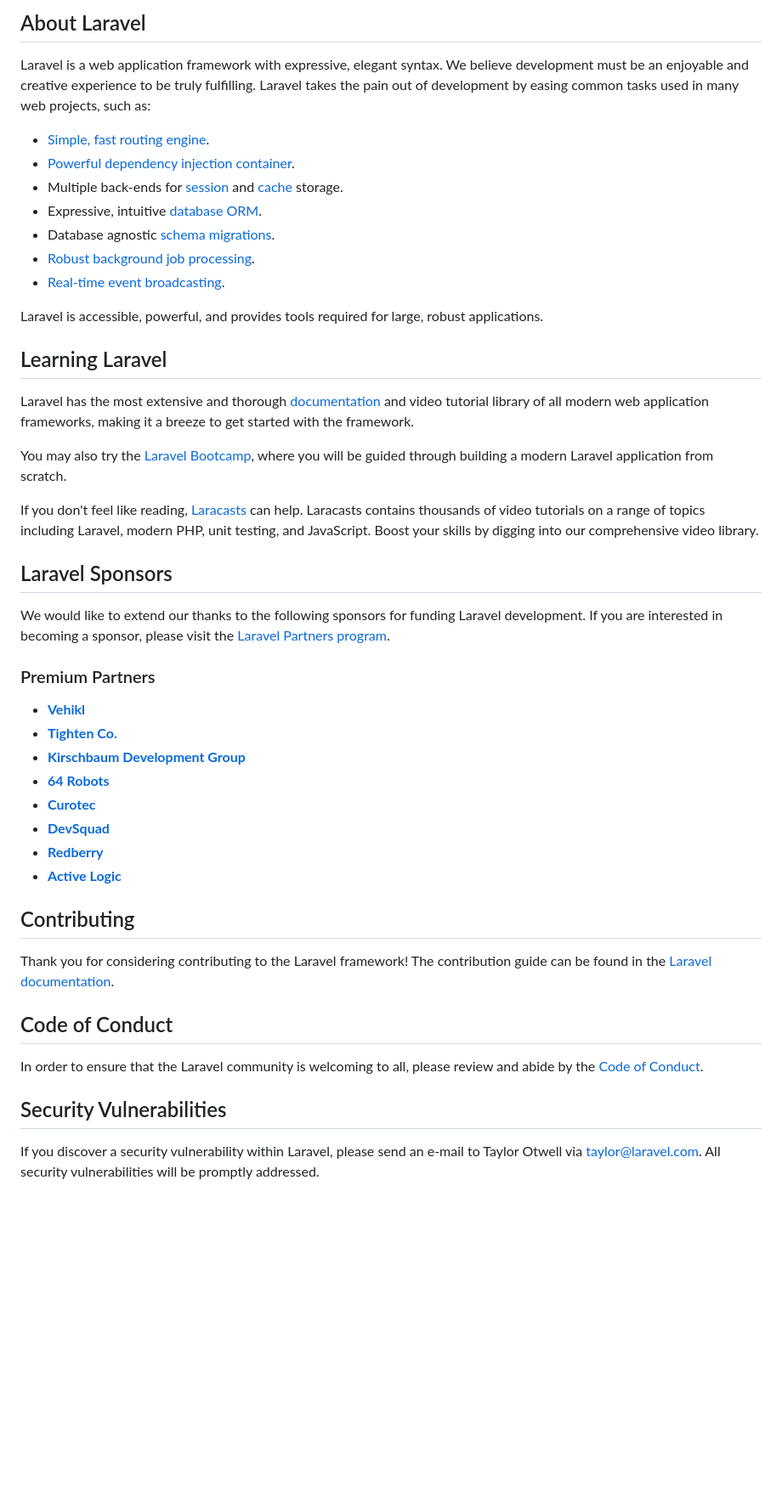
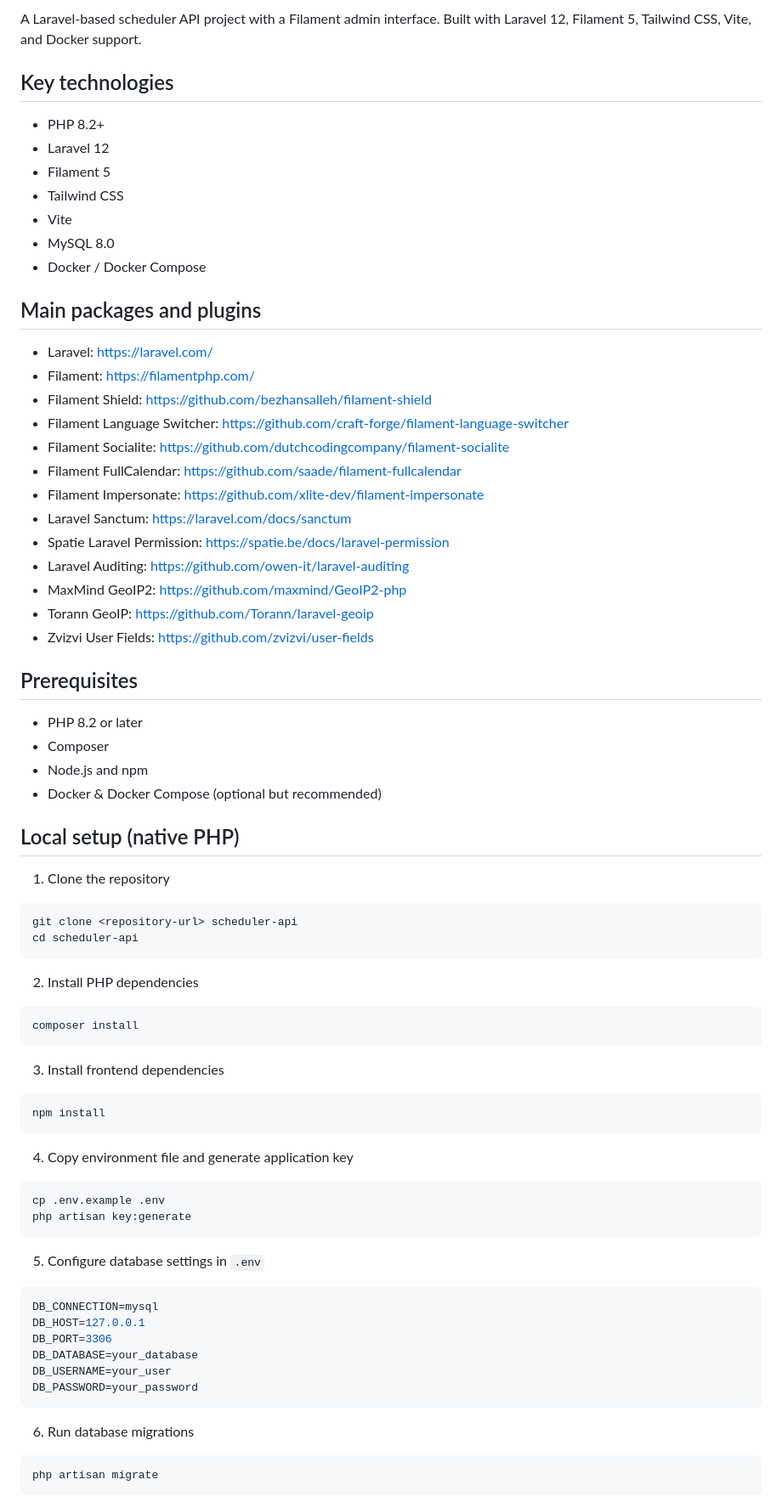
Before and after one commit to mikael-14/scheduler-pwa-api, a Markdown page: README.md, the part around one of its changes. Shown at 85% size. Rendered like a GitHub page; blank space fills up the shorter version.

````diff
--- a/README.md
+++ b/README.md
@@ -9,49 +4,81 @@
 
-## About Laravel
+A Laravel-based scheduler API project with a Filament admin interface. Built with Laravel 12, Filament 5, Tailwind CSS, Vite, and Docker support.
 
-Laravel is a web application framework with expressive, elegant syntax. We believe development must be an enjoyable and creative experience to be truly fulfilling. Laravel takes the pain out of development by easing common tasks used in many web projects, such as:
+## Key technologies
 
-- [Simple, fast routing engine](https://laravel.com/docs/routing).
-- [Powerful dependency injection container](https://laravel.com/docs/container).
-- Multiple back-ends for [session](https://laravel.com/docs/session) and [cache](https://laravel.com/docs/cache) storage.
-- Expressive, intuitive [database ORM](https://laravel.com/docs/eloquent).
-- Database agnostic [schema migrations](https://laravel.com/docs/migrations).
-- [Robust background job processing](https://laravel.com/docs/queues).
-- [Real-time event broadcasting](https://laravel.com/docs/broadcasting).
+- PHP 8.2+
+- Laravel 12
+- Filament 5
+- Tailwind CSS
+- Vite
+- MySQL 8.0
+- Docker / Docker Compose
 
-Laravel is accessible, powerful, and provides tools required for large, robust applications.
+## Main packages and plugins
 
-## Learning Laravel
+- Laravel: https://laravel.com/
+- Filament: https://filamentphp.com/
+- Filament Shield: https://github.com/bezhansalleh/filament-shield
+- Filament Language Switcher: https://github.com/craft-forge/filament-language-switcher
+- Filament Socialite: https://github.com/dutchcodingcompany/filament-socialite
+- Filament FullCalendar: https://github.com/saade/filament-fullcalendar
+- Filament Impersonate: https://github.com/xlite-dev/filament-impersonate
+- Laravel Sanctum: https://laravel.com/docs/sanctum
+- Spatie Laravel Permission: https://spatie.be/docs/laravel-permission
+- Laravel Auditing: https://github.com/owen-it/laravel-auditing
+- MaxMind GeoIP2: https://github.com/maxmind/GeoIP2-php
+- Torann GeoIP: https://github.com/Torann/laravel-geoip
+- Zvizvi User Fields: https://github.com/zvizvi/user-fields
 
-Laravel has the most extensive and thorough [documentation](https://laravel.com/docs) and video tutorial library of all modern web application frameworks, making it a breeze to get started with the framework.
+## Prerequisites
 
-You may also try the [Laravel Bootcamp](https://bootcamp.laravel.com), where you will be guided through building a modern Laravel application from scratch.
+- PHP 8.2 or later
+- Composer
+- Node.js and npm
+- Docker & Docker Compose (optional but recommended)
 
-If you don't feel like reading, [Laracasts](https://laracasts.com) can help. Laracasts contains thousands of video tutorials on a range of topics including Laravel, modern PHP, unit testing, and JavaScript. Boost your skills by digging into our comprehensive video library.
+## Local setup (native PHP)
 
-## Laravel Sponsors
+1. Clone the repository
 
-We would like to extend our thanks to the following sponsors for funding Laravel development. If you are interested in becoming a sponsor, please visit the [Laravel Partners program](https://partners.laravel.com).
+```bash
+git clone <repository-url> scheduler-api
+cd scheduler-api
+```
 
-### Premium Partners
+2. Install PHP dependencies
 
-- **[Vehikl](https://vehikl.com)**
-- **[Tighten Co.](https://tighten.co)**
-- **[Kirschbaum Development Group](https://kirschbaumdevelopment.com)**
-- **[64 Robots](https://64robots.com)**
-- **[Curotec](https://www.curotec.com/services/technologies/laravel)**
-- **[DevSquad](https://devsquad.com/hire-laravel-developers)**
-- **[Redberry](https://redberry.international/laravel-development)**
-- **[Active Logic](https://activelogic.com)**
+```bash
+composer install
+```
 
-## Contributing
+3. Install frontend dependencies
 
-Thank you for considering contributing to the Laravel framework! The contribution guide can be found in the [Laravel documentation](https://laravel.com/docs/contributions).
+```bash
+npm install
+```
 
-## Code of Conduct
+4. Copy environment file and generate application key
 
-In order to ensure that the Laravel community is welcoming to all, please review and abide by the [Code of Conduct](https://laravel.com/docs/contributions#code-of-conduct).
+```bash
+cp .env.example .env
+php artisan key:generate
+```
 
-## Security Vulnerabilities
+5. Configure database settings in `.env`
 
-If you discover a security vulnerability within Laravel, please send an e-mail to Taylor Otwell via [taylor@laravel.com](mailto:taylor@laravel.com). All security vulnerabilities will be promptly addressed.
+```env
+DB_CONNECTION=mysql
+DB_HOST=127.0.0.1
+DB_PORT=3306
+DB_DATABASE=your_database
+DB_USERNAME=your_user
+DB_PASSWORD=your_password
+```
+
+6. Run database migrations
+
+```bash
+php artisan migrate
+```
+
````
Also changed, not shown: other parts of README.md (+101 -7 lines).
